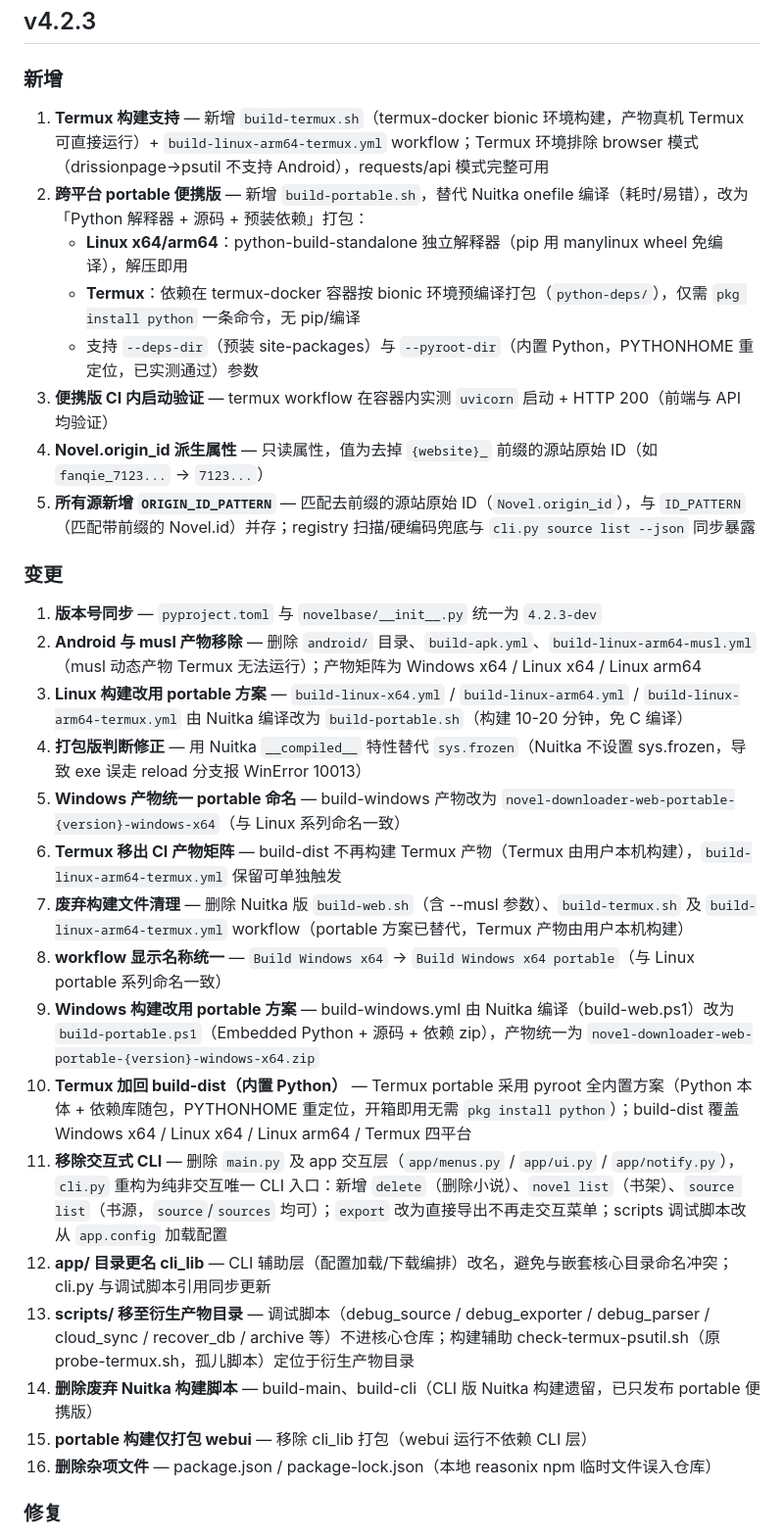
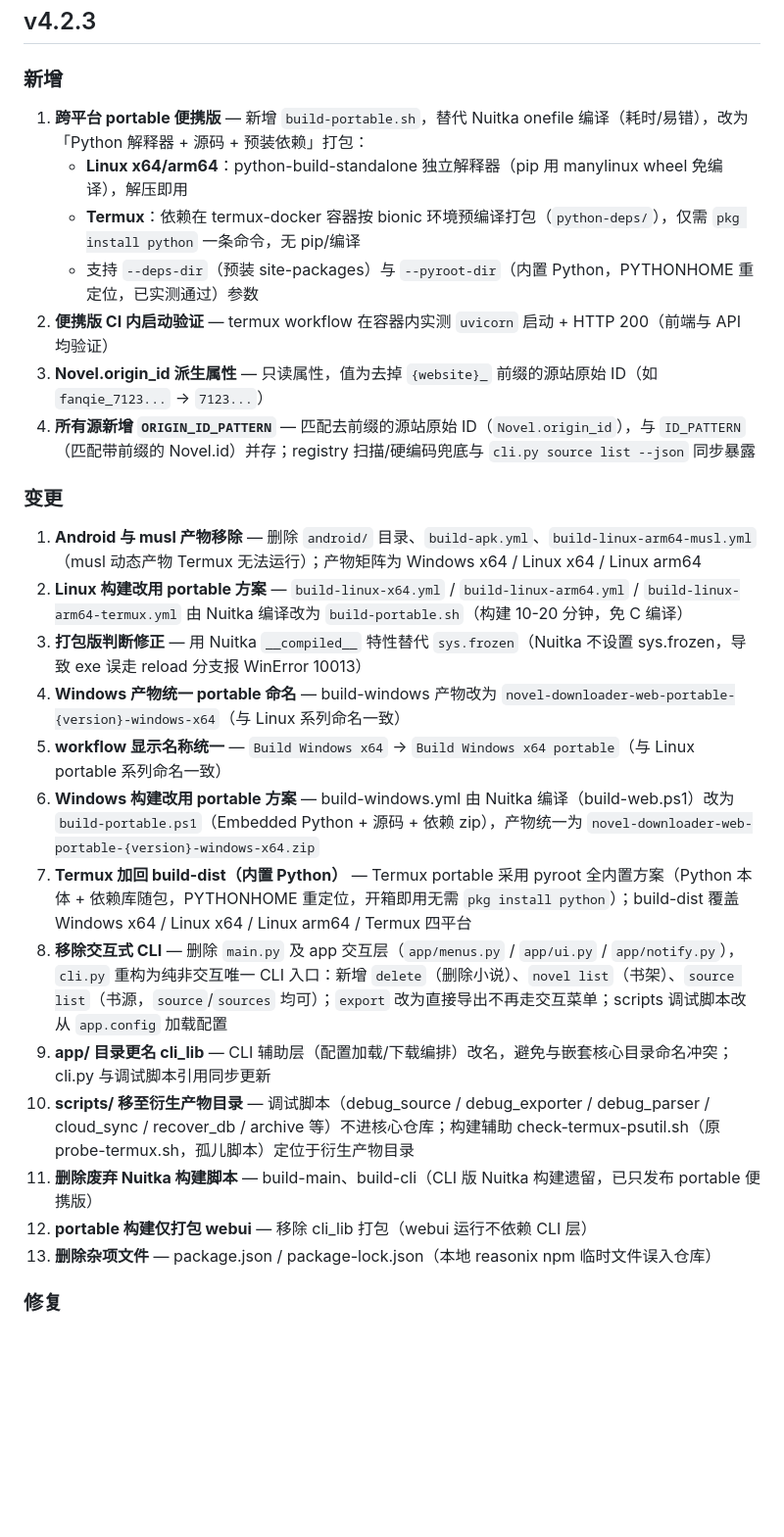
Before and after one commit to volcyano42/novel-downloader, a Markdown page: CHANGELOG.md, the part around one of its changes. Shown at 98% size. Rendered like a GitHub page; blank space fills up the shorter version.

Commit message:
docs: CHANGELOG 清理 v4.2.3 段矛盾条目（删除已失效的 6 条并重编号）

```diff
--- a/CHANGELOG.md
+++ b/CHANGELOG.md
@@ -4,34 +4,28 @@
 
 ### 新增
 
-1. **Termux 构建支持** — 新增 `build-termux.sh`（termux-docker bionic 环境构建，产物真机 Termux 可直接运行）+ `build-linux-arm64-termux.yml` workflow；Termux 环境排除 browser 模式（drissionpage→psutil 不支持 Android），requests/api 模式完整可用
-2. **跨平台 portable 便携版** — 新增 `build-portable.sh`，替代 Nuitka onefile 编译（耗时/易错），改为「Python 解释器 + 源码 + 预装依赖」打包：
+1. **跨平台 portable 便携版** — 新增 `build-portable.sh`，替代 Nuitka onefile 编译（耗时/易错），改为「Python 解释器 + 源码 + 预装依赖」打包：
    - **Linux x64/arm64**：python-build-standalone 独立解释器（pip 用 manylinux wheel 免编译），解压即用
    - **Termux**：依赖在 termux-docker 容器按 bionic 环境预编译打包（`python-deps/`），仅需 `pkg install python` 一条命令，无 pip/编译
    - 支持 `--deps-dir`（预装 site-packages）与 `--pyroot-dir`（内置 Python，PYTHONHOME 重定位，已实测通过）参数
-3. **便携版 CI 内启动验证** — termux workflow 在容器内实测 `uvicorn` 启动 + HTTP 200（前端与 API 均验证）
-4. **Novel.origin_id 派生属性** — 只读属性，值为去掉 `{website}_` 前缀的源站原始 ID（如 `fanqie_7123...` → `7123...`）
-5. **所有源新增 `ORIGIN_ID_PATTERN`** — 匹配去前缀的源站原始 ID（`Novel.origin_id`），与 `ID_PATTERN`（匹配带前缀的 Novel.id）并存；registry 扫描/硬编码兜底与 `cli.py source list --json` 同步暴露
-
+2. **便携版 CI 内启动验证** — termux workflow 在容器内实测 `uvicorn` 启动 + HTTP 200（前端与 API 均验证）
+3. **Novel.origin_id 派生属性** — 只读属性，值为去掉 `{website}_` 前缀的源站原始 ID（如 `fanqie_7123...` → `7123...`）
+4. **所有源新增 `ORIGIN_ID_PATTERN`** — 匹配去前缀的源站原始 ID（`Novel.origin_id`），与 `ID_PATTERN`（匹配带前缀的 Novel.id）并存；registry 扫描/硬编码兜底与 `cli.py source list --json` 同步暴露
 ### 变更
 
-1. **版本号同步** — `pyproject.toml` 与 `novelbase/__init__.py` 统一为 `4.2.3-dev`
-2. **Android 与 musl 产物移除** — 删除 `android/` 目录、`build-apk.yml`、`build-linux-arm64-musl.yml`（musl 动态产物 Termux 无法运行）；产物矩阵为 Windows x64 / Linux x64 / Linux arm64
-3. **Linux 构建改用 portable 方案** — `build-linux-x64.yml` / `build-linux-arm64.yml` / `build-linux-arm64-termux.yml` 由 Nuitka 编译改为 `build-portable.sh`（构建 10-20 分钟，免 C 编译）
-4. **打包版判断修正** — 用 Nuitka `__compiled__` 特性替代 `sys.frozen`（Nuitka 不设置 sys.frozen，导致 exe 误走 reload 分支报 WinError 10013）
-5. **Windows 产物统一 portable 命名** — build-windows 产物改为 `novel-downloader-web-portable-{version}-windows-x64`（与 Linux 系列命名一致）
-6. **Termux 移出 CI 产物矩阵** — build-dist 不再构建 Termux 产物（Termux 由用户本机构建），`build-linux-arm64-termux.yml` 保留可单独触发
-7. **废弃构建文件清理** — 删除 Nuitka 版 `build-web.sh`（含 --musl 参数）、`build-termux.sh` 及 `build-linux-arm64-termux.yml` workflow（portable 方案已替代，Termux 产物由用户本机构建）
-8. **workflow 显示名称统一** — `Build Windows x64` → `Build Windows x64 portable`（与 Linux portable 系列命名一致）
-9. **Windows 构建改用 portable 方案** — build-windows.yml 由 Nuitka 编译（build-web.ps1）改为 `build-portable.ps1`（Embedded Python + 源码 + 依赖 zip），产物统一为 `novel-downloader-web-portable-{version}-windows-x64.zip`
-10. **Termux 加回 build-dist（内置 Python）** — Termux portable 采用 pyroot 全内置方案（Python 本体 + 依赖库随包，PYTHONHOME 重定位，开箱即用无需 `pkg install python`）；build-dist 覆盖 Windows x64 / Linux x64 / Linux arm64 / Termux 四平台
-11. **移除交互式 CLI** — 删除 `main.py` 及 app 交互层（`app/menus.py` / `app/ui.py` / `app/notify.py`），`cli.py` 重构为纯非交互唯一 CLI 入口：新增 `delete`（删除小说）、`novel list`（书架）、`source list`（书源，`source`/`sources` 均可）；`export` 改为直接导出不再走交互菜单；scripts 调试脚本改从 `app.config` 加载配置
-12. **app/ 目录更名 cli_lib** — CLI 辅助层（配置加载/下载编排）改名，避免与嵌套核心目录命名冲突；cli.py 与调试脚本引用同步更新
-13. **scripts/ 移至衍生产物目录** — 调试脚本（debug_source / debug_exporter / debug_parser / cloud_sync / recover_db / archive 等）不进核心仓库；构建辅助 check-termux-psutil.sh（原 probe-termux.sh，孤儿脚本）定位于衍生产物目录
-14. **删除废弃 Nuitka 构建脚本** — build-main、build-cli（CLI 版 Nuitka 构建遗留，已只发布 portable 便携版）
-15. **portable 构建仅打包 webui** — 移除 cli_lib 打包（webui 运行不依赖 CLI 层）
-16. **删除杂项文件** — package.json / package-lock.json（本地 reasonix npm 临时文件误入仓库）
-
+1. **Android 与 musl 产物移除** — 删除 `android/` 目录、`build-apk.yml`、`build-linux-arm64-musl.yml`（musl 动态产物 Termux 无法运行）；产物矩阵为 Windows x64 / Linux x64 / Linux arm64
+2. **Linux 构建改用 portable 方案** — `build-linux-x64.yml` / `build-linux-arm64.yml` / `build-linux-arm64-termux.yml` 由 Nuitka 编译改为 `build-portable.sh`（构建 10-20 分钟，免 C 编译）
+3. **打包版判断修正** — 用 Nuitka `__compiled__` 特性替代 `sys.frozen`（Nuitka 不设置 sys.frozen，导致 exe 误走 reload 分支报 WinError 10013）
+4. **Windows 产物统一 portable 命名** — build-windows 产物改为 `novel-downloader-web-portable-{version}-windows-x64`（与 Linux 系列命名一致）
+5. **workflow 显示名称统一** — `Build Windows x64` → `Build Windows x64 portable`（与 Linux portable 系列命名一致）
+6. **Windows 构建改用 portable 方案** — build-windows.yml 由 Nuitka 编译（build-web.ps1）改为 `build-portable.ps1`（Embedded Python + 源码 + 依赖 zip），产物统一为 `novel-downloader-web-portable-{version}-windows-x64.zip`
+7. **Termux 加回 build-dist（内置 Python）** — Termux portable 采用 pyroot 全内置方案（Python 本体 + 依赖库随包，PYTHONHOME 重定位，开箱即用无需 `pkg install python`）；build-dist 覆盖 Windows x64 / Linux x64 / Linux arm64 / Termux 四平台
+8. **移除交互式 CLI** — 删除 `main.py` 及 app 交互层（`app/menus.py` / `app/ui.py` / `app/notify.py`），`cli.py` 重构为纯非交互唯一 CLI 入口：新增 `delete`（删除小说）、`novel list`（书架）、`source list`（书源，`source`/`sources` 均可）；`export` 改为直接导出不再走交互菜单；scripts 调试脚本改从 `app.config` 加载配置
+9. **app/ 目录更名 cli_lib** — CLI 辅助层（配置加载/下载编排）改名，避免与嵌套核心目录命名冲突；cli.py 与调试脚本引用同步更新
+10. **scripts/ 移至衍生产物目录** — 调试脚本（debug_source / debug_exporter / debug_parser / cloud_sync / recover_db / archive 等）不进核心仓库；构建辅助 check-termux-psutil.sh（原 probe-termux.sh，孤儿脚本）定位于衍生产物目录
+11. **删除废弃 Nuitka 构建脚本** — build-main、build-cli（CLI 版 Nuitka 构建遗留，已只发布 portable 便携版）
+12. **portable 构建仅打包 webui** — 移除 cli_lib 打包（webui 运行不依赖 CLI 层）
+13. **删除杂项文件** — package.json / package-lock.json（本地 reasonix npm 临时文件误入仓库）
 ### 修复
 
 1. **build-windows 重命名** — 改为 PowerShell `Copy-Item`（git-bash `mv` 在 CI 上失败）
```
Also changed, not shown: other parts of CHANGELOG.md (+3 -6 lines).
